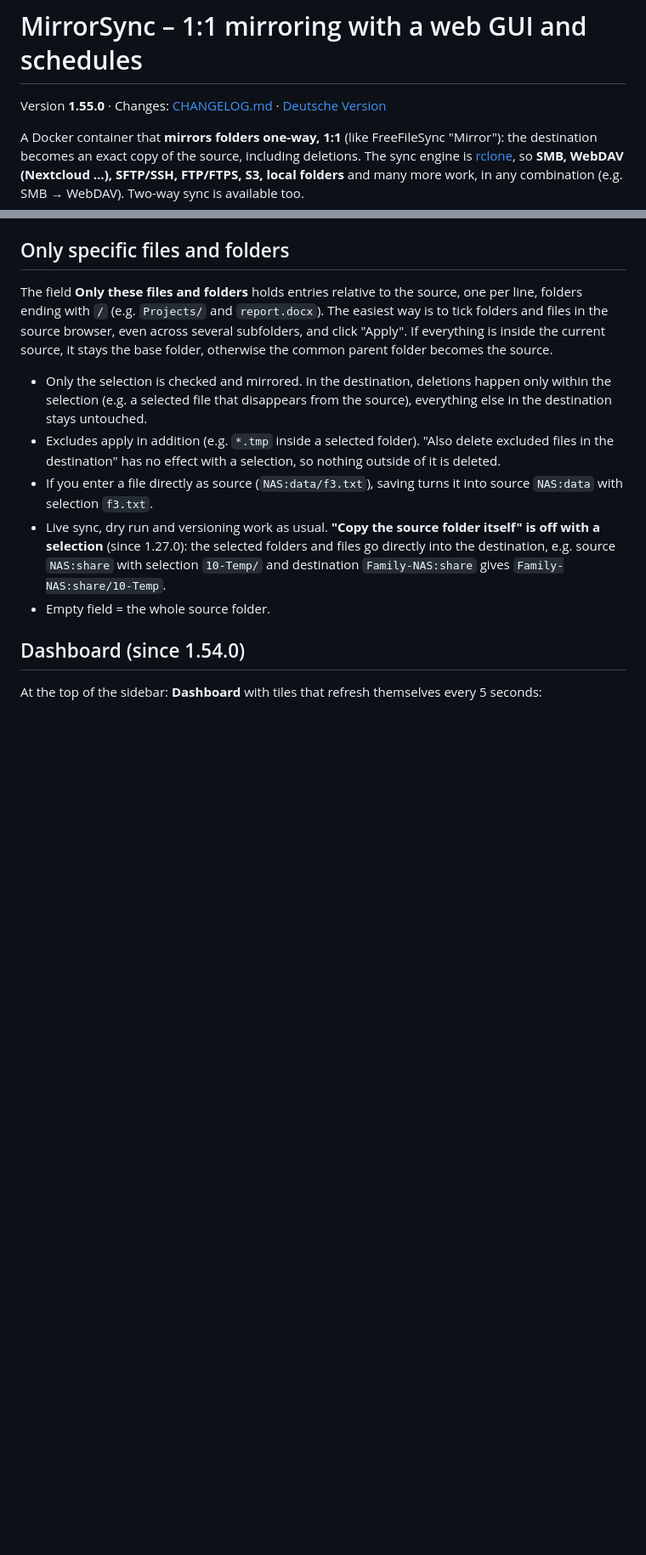
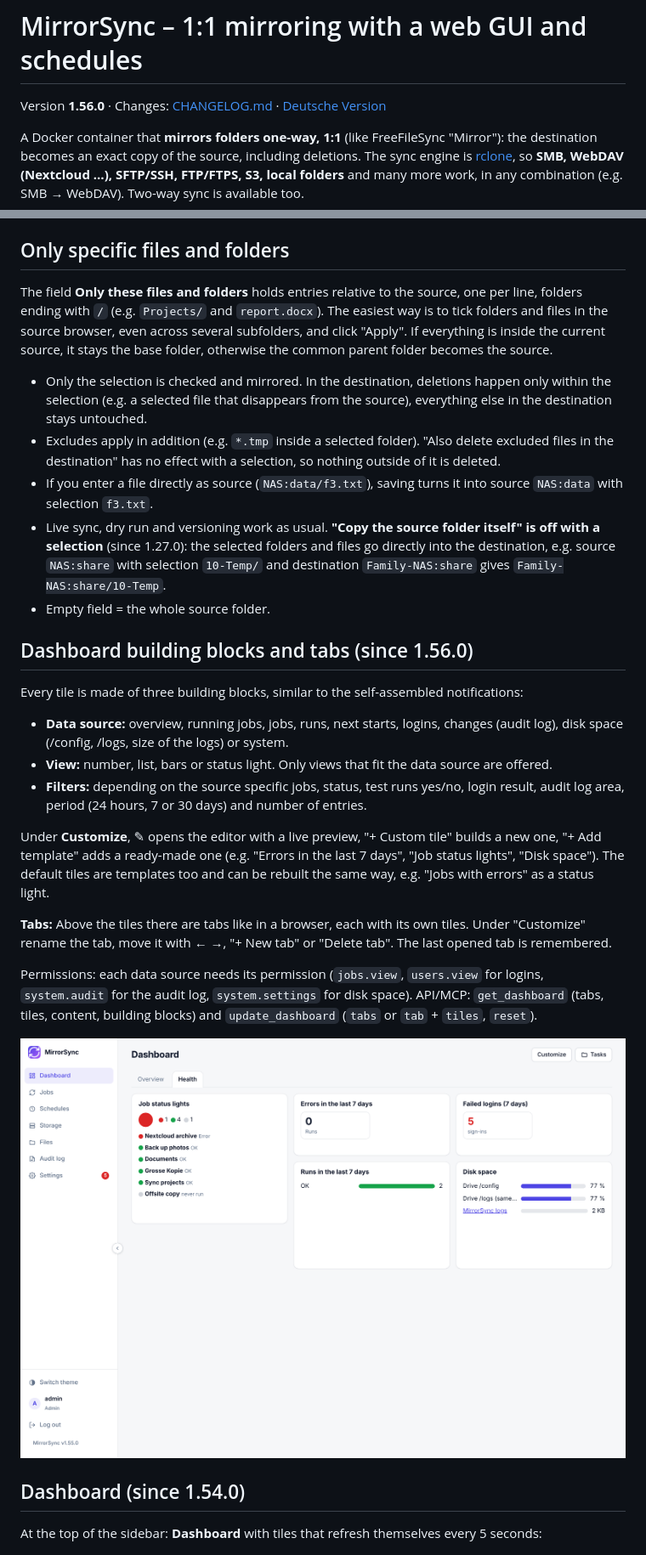
Before and after one commit to DerMilderJoghurt/mirrorsync, a Markdown page: README.md, 2 parts joined by grey strips. Shown at 85% size. GitHub-like rendering; pictures changed too: docs/screenshots/dashboard-tabs.png (added); blank space fills up the shorter version.

```diff
--- a/README.md
+++ b/README.md
@@ -4,7 +4,7 @@
 
 # MirrorSync – 1:1 mirroring with a web GUI and schedules
 
-Version **1.55.0** · Changes: [CHANGELOG.md](CHANGELOG.md) · [Deutsche Version](README.de.md)
+Version **1.56.0** · Changes: [CHANGELOG.md](CHANGELOG.md) · [Deutsche Version](README.de.md)
 
 A Docker container that **mirrors folders one-way, 1:1** (like FreeFileSync "Mirror"):
 the destination becomes an exact copy of the source, including deletions. The sync engine is
@@ -271,6 +271,28 @@ the base folder, otherwise the common parent folder becomes the source.
   (since 1.27.0): the selected folders and files go directly into the destination, e.g. source `NAS:share`
   with selection `10-Temp/` and destination `Family-NAS:share` gives `Family-NAS:share/10-Temp`.
 - Empty field = the whole source folder.
+
+## Dashboard building blocks and tabs (since 1.56.0)
+Every tile is made of three building blocks, similar to the self-assembled notifications:
+
+- **Data source:** overview, running jobs, jobs, runs, next starts, logins, changes (audit log), disk space (/config,
+  /logs, size of the logs) or system.
+- **View:** number, list, bars or status light. Only views that fit the data source are offered.
+- **Filters:** depending on the source specific jobs, status, test runs yes/no, login result, audit log area, period
+  (24 hours, 7 or 30 days) and number of entries.
+
+Under **Customize**, ✎ opens the editor with a live preview, "+ Custom tile" builds a new one, "+ Add template" adds a
+ready-made one (e.g. "Errors in the last 7 days", "Job status lights", "Disk space"). The default tiles are templates
+too and can be rebuilt the same way, e.g. "Jobs with errors" as a status light.
+
+**Tabs:** Above the tiles there are tabs like in a browser, each with its own tiles. Under "Customize" rename the tab,
+move it with ← →, "+ New tab" or "Delete tab". The last opened tab is remembered.
+
+Permissions: each data source needs its permission (`jobs.view`, `users.view` for logins, `system.audit` for the audit
+log, `system.settings` for disk space). API/MCP: `get_dashboard` (tabs, tiles, content, building blocks) and
+`update_dashboard` (`tabs` or `tab` + `tiles`, `reset`).
+
+![Dashboard tabs](docs/screenshots/dashboard-tabs.png)
 
 ## Dashboard (since 1.54.0)
 At the top of the sidebar: **Dashboard** with tiles that refresh themselves every 5 seconds:
```
Also changed, not shown: other parts of README.md (+2 -2 lines), CHANGELOG.md (+10 -0 lines), README.de.md (+23 -3 lines), 11 other files.
